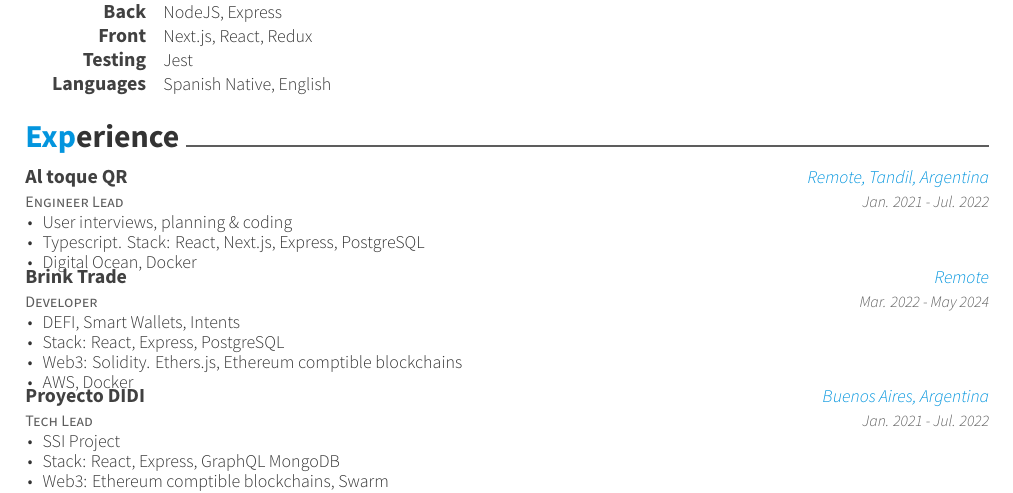
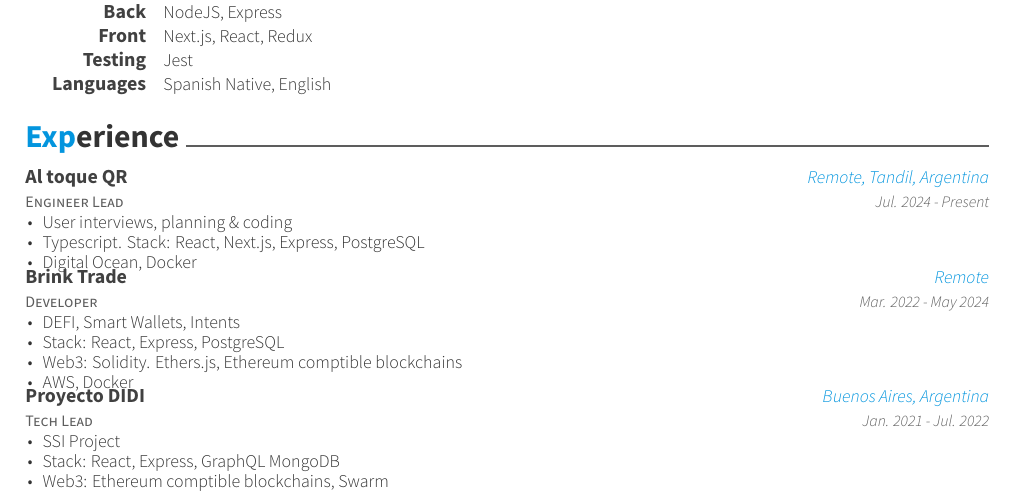
Before and after one commit to MatiasOS/cv, a LaTeX CV (eng/matias_oveja_smith.tex, which reads eng/cv-sections/experience.tex): part of page 1 of 2, cut so that both start at the same text. Compiled offline with XeLaTeX.

Commit message:
Fix al toque dates

```diff
--- a/eng/cv-sections/experience.tex
+++ b/eng/cv-sections/experience.tex
@@ -14,7 +14,7 @@
 {Engineer Lead} % Job title
 {Al toque QR} % Organization
 {Remote, Tandil, Argentina} % Location
-{Jan. 2021 - Jul. 2022} % Date(s)
+{Jul. 2024 - Present} % Date(s)
 { % Description(s) of tasks/responsibilities
 \begin{cvitems}
 \item {User interviews, planning \& coding}
```
Also changed, not shown: eng/matias_oveja_smith.pdf.
